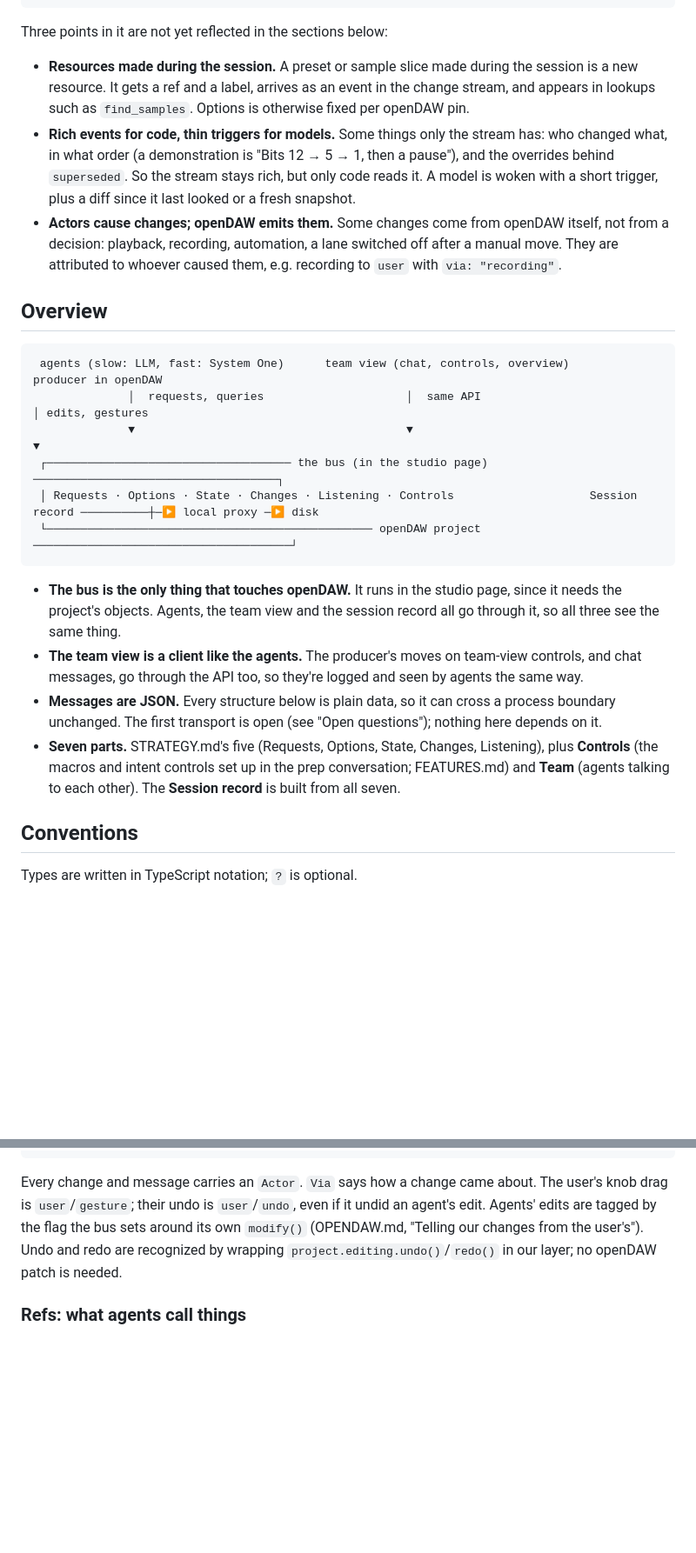
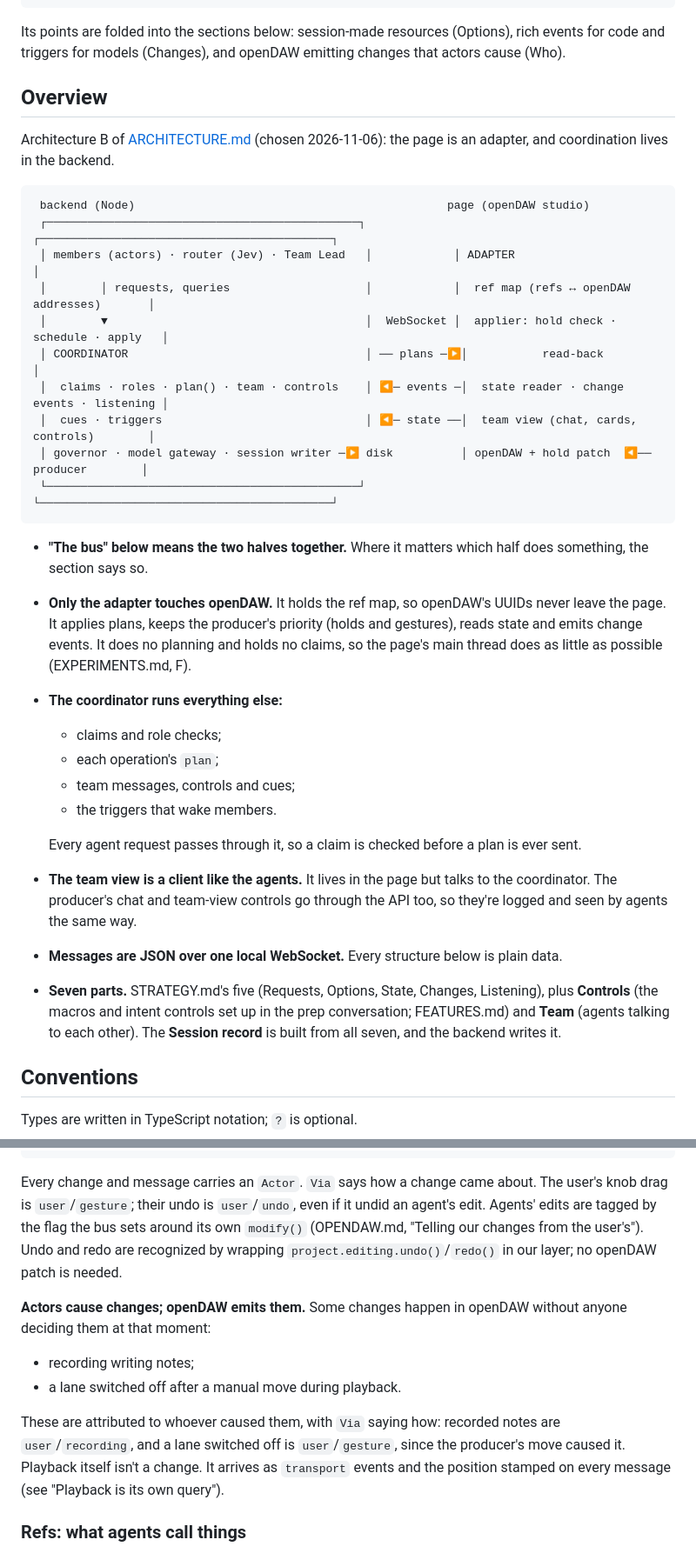
Before and after one commit to trvslhlt/ift_6077_conception_de_linteraction_humain_ia, a Markdown page: course_project/project_plan/TAKEDO_API.md, 2 parts joined by grey strips. Shown at 87% size. GitHub-like rendering; blank space fills up the shorter version.

````diff
--- a/course_project/project_plan/TAKEDO_API.md
+++ b/course_project/project_plan/TAKEDO_API.md
@@ -92,39 +92,46 @@ Act
 Also: Listening, Controls, Team
 ```
 
-Three points in it are not yet reflected in the sections below:
-
-- **Resources made during the session.** A preset or sample slice made during the session is a new resource. It
-  gets a ref and a label, arrives as an event in the change stream, and appears in lookups such as `find_samples`.
-  Options is otherwise fixed per openDAW pin.
-- **Rich events for code, thin triggers for models.** Some things only the stream has: who changed what, in what
-  order (a demonstration is "Bits 12 → 5 → 1, then a pause"), and the overrides behind `superseded`. So the stream
-  stays rich, but only code reads it. A model is woken with a short trigger, plus a diff since it last looked or a
-  fresh snapshot.
-- **Actors cause changes; openDAW emits them.** Some changes come from openDAW itself, not from a decision:
-  playback, recording, automation, a lane switched off after a manual move. They are attributed to whoever caused
-  them, e.g. recording to `user` with `via: "recording"`.
+Its points are folded into the sections below: session-made resources (Options), rich events for code and
+triggers for models (Changes), and openDAW emitting changes that actors cause (Who).
 
 ## Overview
 
+Architecture B of [ARCHITECTURE.md](ARCHITECTURE.md) (chosen 2026-11-06): the page is an adapter, and coordination
+lives in the backend.
+
 ```
- agents (slow: LLM, fast: System One)      team view (chat, controls, overview)      producer in openDAW
-              │  requests, queries                     │  same API                          │ edits, gestures
-              ▼                                        ▼                                    ▼
- ┌──────────────────────────────────── the bus (in the studio page) ────────────────────────────────────┐
- │ Requests · Options · State · Changes · Listening · Controls                    Session record ──────────┼─▶ local proxy ─▶ disk
- └──────────────────────────────────────────────── openDAW project ──────────────────────────────────────┘
+ backend (Node)                                              page (openDAW studio)
+ ┌──────────────────────────────────────────────┐            ┌───────────────────────────────────────────┐
+ │ members (actors) · router (Jev) · Team Lead   │            │ ADAPTER                                   │
+ │        │ requests, queries                    │            │  ref map (refs ↔ openDAW addresses)       │
+ │        ▼                                      │  WebSocket │  applier: hold check · schedule · apply   │
+ │ COORDINATOR                                   │ ── plans ─▶│           read-back                       │
+ │  claims · roles · plan() · team · controls    │ ◀─ events ─│  state reader · change events · listening │
+ │  cues · triggers                              │ ◀─ state ──│  team view (chat, cards, controls)        │
+ │ governor · model gateway · session writer ─▶ disk          │ openDAW + hold patch  ◀── producer        │
+ └──────────────────────────────────────────────┘            └───────────────────────────────────────────┘
 ```
 
-- **The bus is the only thing that touches openDAW.** It runs in the studio page, since it needs the project's
-  objects. Agents, the team view and the session record all go through it, so all three see the same thing.
-- **The team view is a client like the agents.** The producer's moves on team-view controls, and chat messages,
-  go through the API too, so they're logged and seen by agents the same way.
-- **Messages are JSON.** Every structure below is plain data, so it can cross a process boundary unchanged. The
-  first transport is open (see "Open questions"); nothing here depends on it.
+- **"The bus" below means the two halves together.** Where it matters which half does something, the section says
+  so.
+- **Only the adapter touches openDAW.** It holds the ref map, so openDAW's UUIDs never leave the page. It applies
+  plans, keeps the producer's priority (holds and gestures), reads state and emits change events. It does no
+  planning and holds no claims, so the page's main thread does as little as possible (EXPERIMENTS.md, F).
+- **The coordinator runs everything else:**
+  - claims and role checks;
+  - each operation's `plan`;
+  - team messages, controls and cues;
+  - the triggers that wake members.
+
+  Every agent request passes through it, so a claim is checked before a plan is ever sent.
+- **The team view is a client like the agents.** It lives in the page but talks to the coordinator. The
+  producer's chat and team-view controls go through the API too, so they're logged and seen by agents the same
+  way.
+- **Messages are JSON over one local WebSocket.** Every structure below is plain data.
 - **Seven parts.** STRATEGY.md's five (Requests, Options, State, Changes, Listening), plus **Controls** (the macros
   and intent controls set up in the prep conversation; FEATURES.md) and **Team** (agents talking to each other).
-  The **Session record** is built from all seven.
+  The **Session record** is built from all seven, and the backend writes it.
 
 ## Conventions
 
@@ -142,6 +149,16 @@ Every change and message carries an `Actor`. `Via` says how a change came about.
 the bus sets around its own `modify()` (OPENDAW.md, "Telling our changes from the user's"). Undo and redo are
 recognized by wrapping `project.editing.undo()`/`redo()` in our layer; no openDAW patch is needed.
 
+**Actors cause changes; openDAW emits them.** Some changes happen in openDAW without anyone deciding them at that
+moment:
+
+- recording writing notes;
+- a lane switched off after a manual move during playback.
+
+These are attributed to whoever caused them, with `Via` saying how: recorded notes are `user`/`recording`, and a
+lane switched off is `user`/`gesture`, since the producer's move caused it. Playback itself isn't a change. It
+arrives as `transport` events and the position stamped on every message (see "Playback is its own query").
+
 ### Refs: what agents call things
 
 Agents never see openDAW's UUID addresses. The bus issues **refs**: short ids, stable for the session, never
````
Also changed, not shown: other parts of course_project/project_plan/TAKEDO_API.md (+86 -19 lines), course_project/project_plan/ARCHITECTURE.md (+5 -4 lines).
